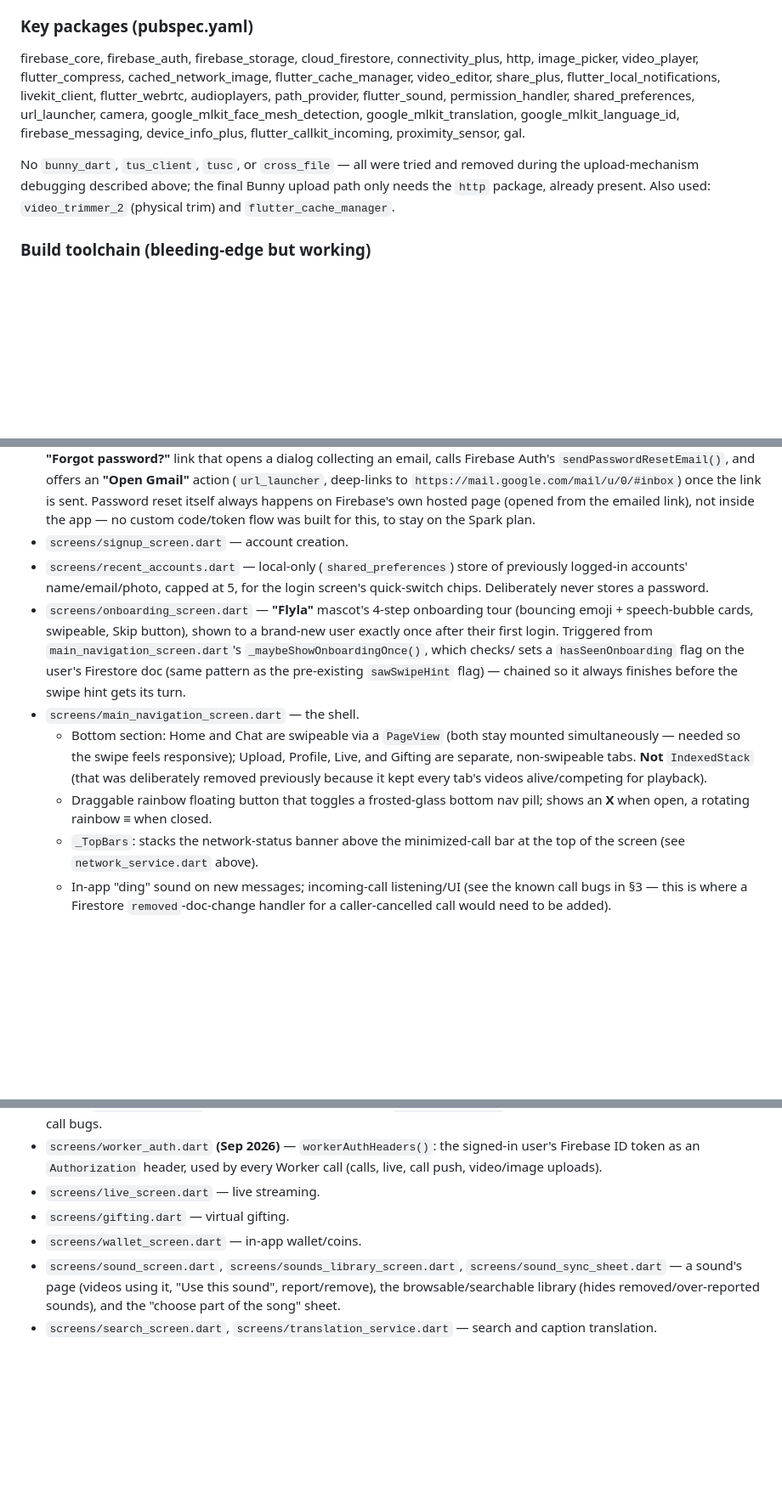
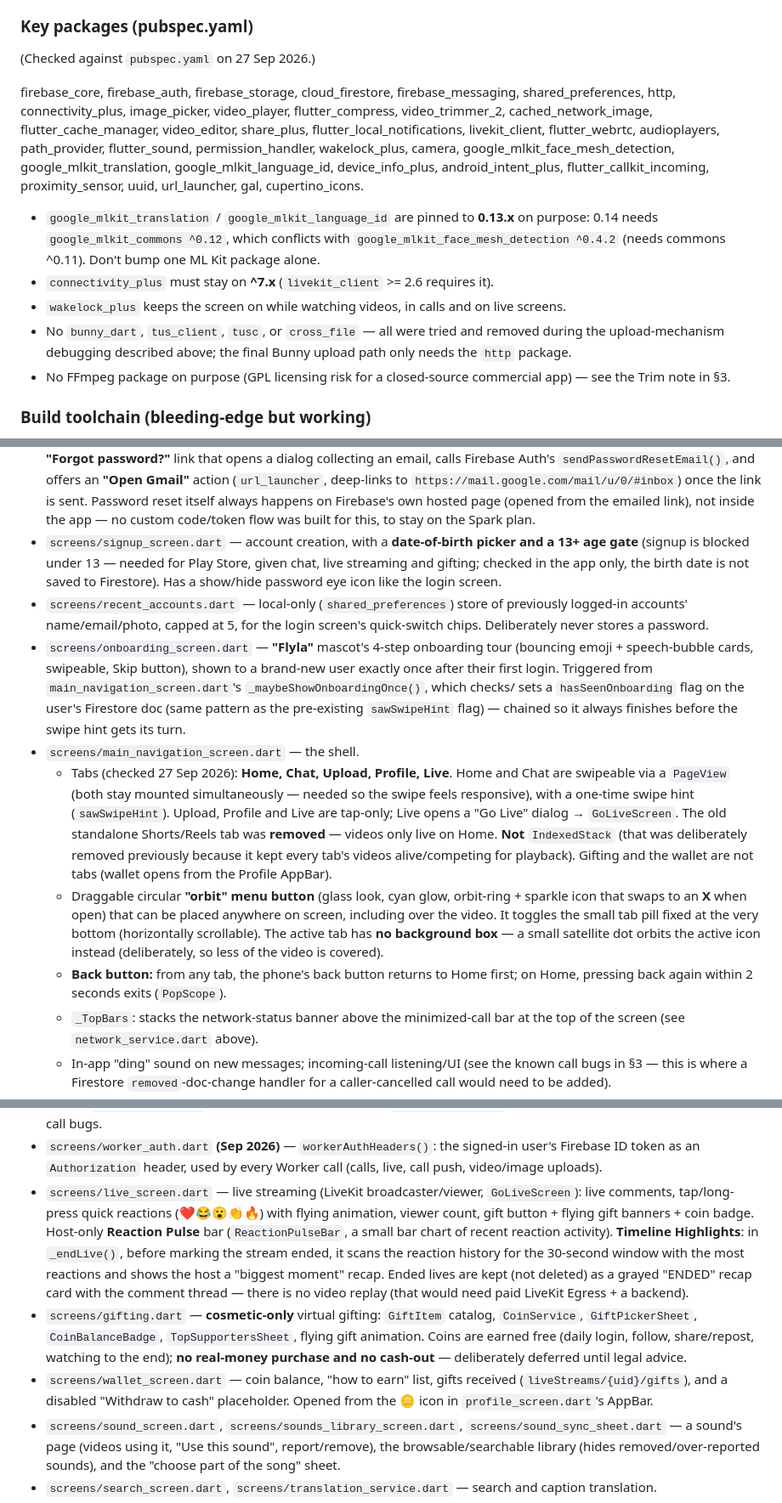
Before and after one commit to starlayaungmim32680-spec/aung, a Markdown page: AI_CONTEXT.md, 3 parts joined by grey strips. Shown at 85% size. GitHub-like rendering; blank space fills up the shorter version.

Commit message:
AI_CONTEXT: sync nav, packages and features with code

```diff
--- a/AI_CONTEXT.md
+++ b/AI_CONTEXT.md
@@ -516,19 +534,32 @@ force: enabled)` — used for both the video-call default-to-speaker
 
 ### Key packages (pubspec.yaml)
 
+(Checked against `pubspec.yaml` on 27 Sep 2026.)
+
 firebase_core, firebase_auth, firebase_storage, cloud_firestore,
-connectivity_plus, http, image_picker, video_player, flutter_compress,
+firebase_messaging, shared_preferences, http, connectivity_plus,
+image_picker, video_player, flutter_compress, video_trimmer_2,
 cached_network_image, flutter_cache_manager, video_editor, share_plus,
 flutter_local_notifications, livekit_client, flutter_webrtc, audioplayers,
-path_provider, flutter_sound, permission_handler, shared_preferences,
-url_launcher, camera, google_mlkit_face_mesh_detection,
-google_mlkit_translation, google_mlkit_language_id, firebase_messaging,
-device_info_plus, flutter_callkit_incoming, proximity_sensor, gal.
+path_provider, flutter_sound, permission_handler, wakelock_plus, camera,
+google_mlkit_face_mesh_detection, google_mlkit_translation,
+google_mlkit_language_id, device_info_plus, android_intent_plus,
+flutter_callkit_incoming, proximity_sensor, uuid, url_launcher, gal,
+cupertino_icons.
 
-No `bunny_dart`, `tus_client`, `tusc`, or `cross_file` — all were tried and
-removed during the upload-mechanism debugging described above; the final
-Bunny upload path only needs the `http` package, already present. Also used:
-`video_trimmer_2` (physical trim) and `flutter_cache_manager`.
+- `google_mlkit_translation` / `google_mlkit_language_id` are pinned to
+  **0.13.x** on purpose: 0.14 needs `google_mlkit_commons ^0.12`, which
+  conflicts with `google_mlkit_face_mesh_detection ^0.4.2` (needs commons
+  ^0.11). Don't bump one ML Kit package alone.
+- `connectivity_plus` must stay on **^7.x** (`livekit_client` >= 2.6
+  requires it).
+- `wakelock_plus` keeps the screen on while watching videos, in calls and
+  on live screens.
+- No `bunny_dart`, `tus_client`, `tusc`, or `cross_file` — all were tried
+  and removed during the upload-mechanism debugging described above; the
+  final Bunny upload path only needs the `http` package.
+- No FFmpeg package on purpose (GPL licensing risk for a closed-source
+  commercial app) — see the Trim note in §3.
 
 ### Build toolchain (bleeding-edge but working)
 
@@ -582,7 +613,11 @@ issue if this comes up again.
   once the link is sent. Password reset itself always happens on Firebase's
   own hosted page (opened from the emailed link), not inside the app — no
   custom code/token flow was built for this, to stay on the Spark plan.
-- `screens/signup_screen.dart` — account creation.
+- `screens/signup_screen.dart` — account creation, with a **date-of-birth
+  picker and a 13+ age gate** (signup is blocked under 13 — needed for Play
+  Store, given chat, live streaming and gifting; checked in the app only,
+  the birth date is not saved to Firestore). Has a show/hide password
+  eye icon like the login screen.
 - `screens/recent_accounts.dart` — local-only (`shared_preferences`) store of
   previously logged-in accounts' name/email/photo, capped at 5, for the login
   screen's quick-switch chips. Deliberately never stores a password.
@@ -594,13 +629,24 @@ issue if this comes up again.
   the pre-existing `sawSwipeHint` flag) — chained so it always finishes before
   the swipe hint gets its turn.
 - `screens/main_navigation_screen.dart` — the shell.
-  - Bottom section: Home and Chat are swipeable via a `PageView` (both stay
-    mounted simultaneously — needed so the swipe feels responsive); Upload,
-    Profile, Live, and Gifting are separate, non-swipeable tabs. **Not**
+  - Tabs (checked 27 Sep 2026): **Home, Chat, Upload, Profile, Live**.
+    Home and Chat are swipeable via a `PageView` (both stay mounted
+    simultaneously — needed so the swipe feels responsive), with a one-time
+    swipe hint (`sawSwipeHint`). Upload, Profile and Live are tap-only;
+    Live opens a "Go Live" dialog → `GoLiveScreen`. The old standalone
+    Shorts/Reels tab was **removed** — videos only live on Home. **Not**
     `IndexedStack` (that was deliberately removed previously because it kept
-    every tab's videos alive/competing for playback).
-  - Draggable rainbow floating button that toggles a frosted-glass bottom nav
-    pill; shows an **X** when open, a rotating rainbow ≡ when closed.
+    every tab's videos alive/competing for playback). Gifting and the
+    wallet are not tabs (wallet opens from the Profile AppBar).
+  - Draggable circular **"orbit" menu button** (glass look, cyan glow,
+    orbit-ring + sparkle icon that swaps to an **X** when open) that can be
+    placed anywhere on screen, including over the video. It toggles the
+    small tab pill fixed at the very bottom (horizontally scrollable). The
+    active tab has **no background box** — a small satellite dot orbits the
+    active icon instead (deliberately, so less of the video is covered).
+  - **Back button:** from any tab, the phone's back button returns to Home
+    first; on Home, pressing back again within 2 seconds exits
+    (`PopScope`).
   - `_TopBars`: stacks the network-status banner above the minimized-call bar
     at the top of the screen (see `network_service.dart` above).
   - In-app "ding" sound on new messages; incoming-call listening/UI (see the
@@ -802,9 +856,25 @@ issue if this comes up again.
 - `screens/worker_auth.dart` **(Sep 2026)** — `workerAuthHeaders()`: the
   signed-in user's Firebase ID token as an `Authorization` header, used by
   every Worker call (calls, live, call push, video/image uploads).
-- `screens/live_screen.dart` — live streaming.
-- `screens/gifting.dart` — virtual gifting.
-- `screens/wallet_screen.dart` — in-app wallet/coins.
+- `screens/live_screen.dart` — live streaming (LiveKit broadcaster/viewer,
+  `GoLiveScreen`): live comments, tap/long-press quick reactions
+  (❤️😂😮👏🔥) with flying animation, viewer count, gift button + flying
+  gift banners + coin badge. Host-only **Reaction Pulse** bar
+  (`ReactionPulseBar`, a small bar chart of recent reaction activity).
+  **Timeline Highlights**: in `_endLive()`, before marking the stream
+  ended, it scans the reaction history for the 30-second window with the
+  most reactions and shows the host a "biggest moment" recap. Ended lives
+  are kept (not deleted) as a grayed "ENDED" recap card with the comment
+  thread — there is no video replay (that would need paid LiveKit Egress +
+  a backend).
+- `screens/gifting.dart` — **cosmetic-only** virtual gifting: `GiftItem`
+  catalog, `CoinService`, `GiftPickerSheet`, `CoinBalanceBadge`,
+  `TopSupportersSheet`, flying gift animation. Coins are earned free
+  (daily login, follow, share/repost, watching to the end); **no real-money
+  purchase and no cash-out** — deliberately deferred until legal advice.
+- `screens/wallet_screen.dart` — coin balance, "how to earn" list, gifts
+  received (`liveStreams/{uid}/gifts`), and a disabled "Withdraw to cash"
+  placeholder. Opened from the 🪙 icon in `profile_screen.dart`'s AppBar.
 - `screens/sound_screen.dart`, `screens/sounds_library_screen.dart`,
   `screens/sound_sync_sheet.dart` — a sound's page (videos using it, "Use
   this sound", report/remove), the browsable/searchable library (hides
```
Also changed, not shown: other parts of AI_CONTEXT.md (+63 -27 lines).
